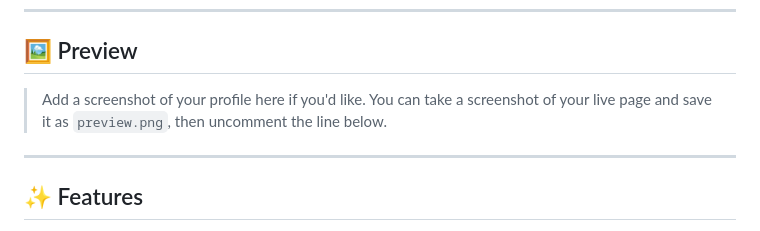
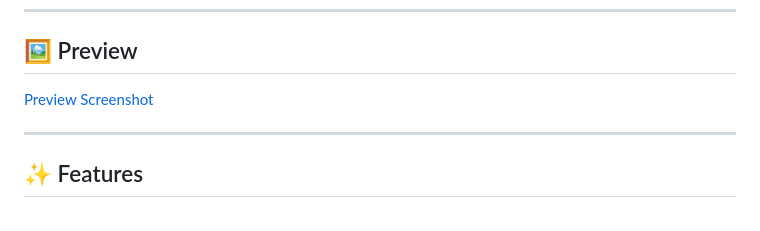
Before and after one commit to SnigdhaDatta/SnigdhaDatta-Socials-links-profile.github.io, a Markdown page: README.md, the part around the change. GitHub-like rendering.

```diff
--- a/README.md
+++ b/README.md
@@ -8,9 +8,7 @@ A clean and responsive web profile page to showcase your **social media links**
 
 ## 🖼️ Preview
 
-> Add a screenshot of your profile here if you'd like. You can take a screenshot of your live page and save it as `preview.png`, then uncomment the line below.
-
-<!-- ![Preview Screenshot](preview.png) -->
+[Preview Screenshot](preview.png)
 
 ---
 
```
